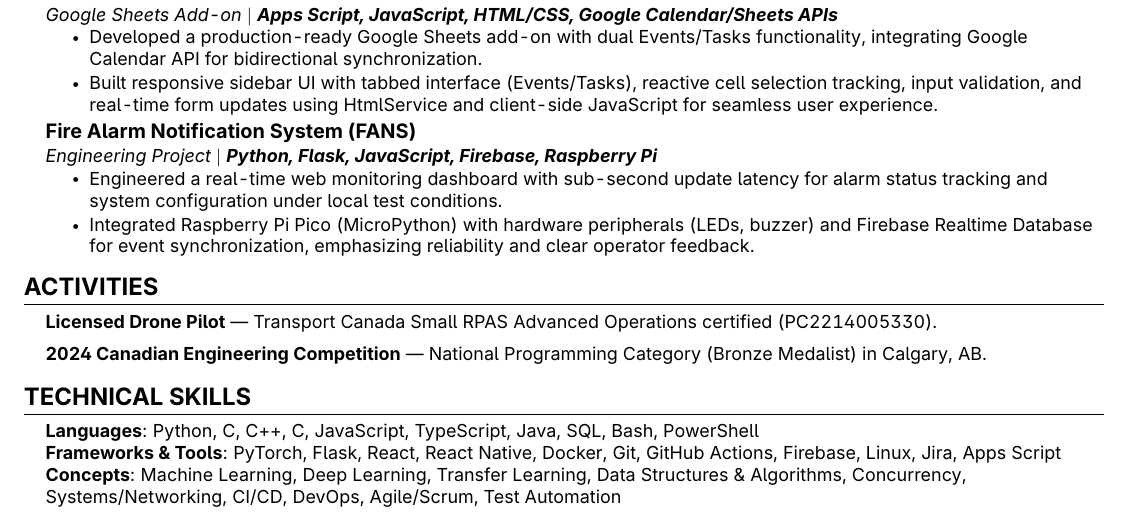
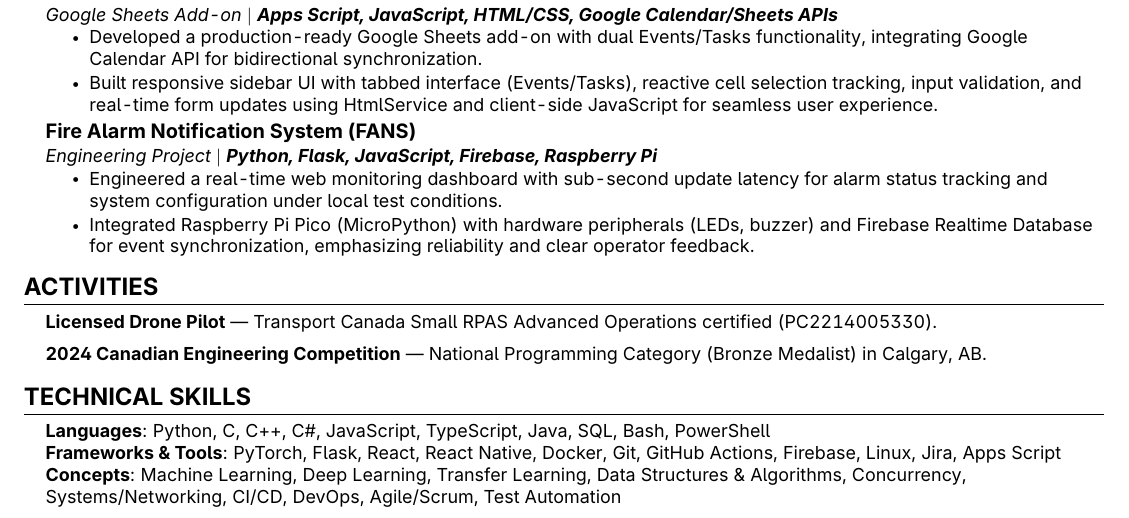
Before and after one commit to GAchuzia/resume, a LaTeX CV (src/resume.tex, which reads src/skills.tex): part of the page, cut so that both start at the same text. Compiled offline with pdfLaTeX.

Commit message:
fix: update latex syntax

```diff
--- a/src/skills.tex
+++ b/src/skills.tex
@@ -2,7 +2,7 @@
 \section{\textbf {\large TECHNICAL SKILLS}}
 \begin{itemize}[leftmargin=0.15in, label={}]
 	\small{\item{
-	      \textbf{Languages}{: Python, C, C++, C#, JavaScript, TypeScript, Java, SQL, Bash, PowerShell} \\
+	      \textbf{Languages}{: Python, C, C++, C\#, JavaScript, TypeScript, Java, SQL, Bash, PowerShell} \\
 	      \textbf{Frameworks \& Tools}{: PyTorch, Flask, React, React Native, Docker, Git, GitHub Actions, Firebase, Linux, Jira, Apps Script} \\
 	      \textbf{Concepts}{: Machine Learning, Deep Learning, Transfer Learning, Data Structures \& Algorithms, Concurrency, Systems/Networking, CI/CD, DevOps, Agile/Scrum, Test Automation}
 	      }}
```
Also changed, not shown: 1 other file.
